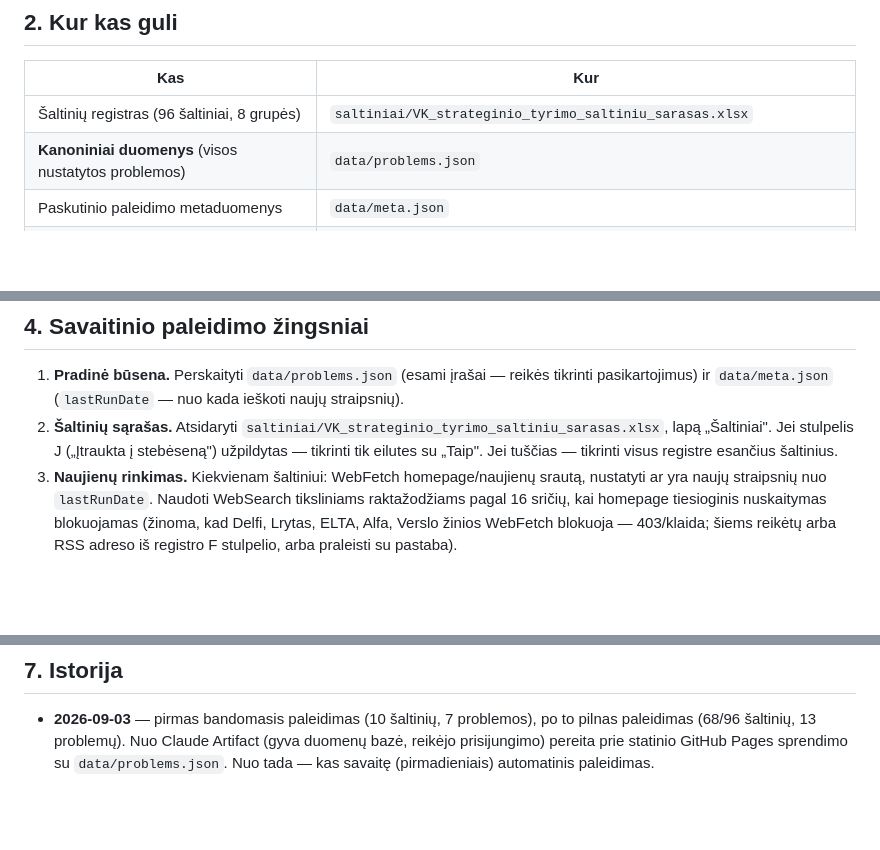
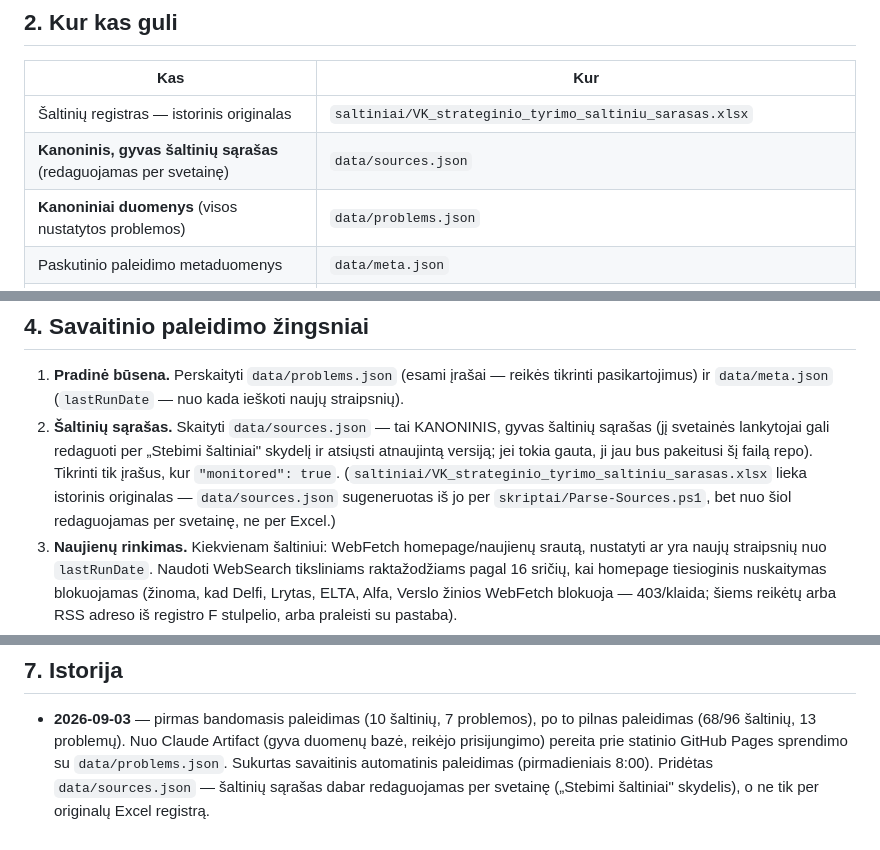
Before and after one commit to Vinipuxx/vk-medijos-stebesena, a Markdown page: AGENTO_INSTRUKCIJOS.md, 3 parts joined by grey strips. GitHub-like rendering; blank space fills up the shorter version.

Commit message:
AGENTO_INSTRUKCIJOS.md ir suplanuota užduotis: data/sources.json dabar kanoninis šaltinių sąrašas
Co-Authored-By: Claude Sonnet 5 <noreply@anthropic.com>

```diff
--- a/AGENTO_INSTRUKCIJOS.md
+++ b/AGENTO_INSTRUKCIJOS.md
@@ -37,7 +37,8 @@ nereikia. `ataskaitos/*.xlsx` visada regeneruojamas IŠ `data/problems.json`
 
 | Kas | Kur |
 |---|---|
-| Šaltinių registras (96 šaltiniai, 8 grupės) | `saltiniai/VK_strateginio_tyrimo_saltiniu_sarasas.xlsx` |
+| Šaltinių registras — istorinis originalas | `saltiniai/VK_strateginio_tyrimo_saltiniu_sarasas.xlsx` |
+| **Kanoninis, gyvas šaltinių sąrašas** (redaguojamas per svetainę) | `data/sources.json` |
 | **Kanoniniai duomenys** (visos nustatytos problemos) | `data/problems.json` |
 | Paskutinio paleidimo metaduomenys | `data/meta.json` |
 | Dašbordas (statinis, be backend'o) | `index.html` |
@@ -75,9 +76,12 @@ naują potemę, PATIKRINTI `data/problems.json`, ar panaši jau yra.
 
 1. **Pradinė būsena.** Perskaityti `data/problems.json` (esami įrašai — reikės tikrinti
    pasikartojimus) ir `data/meta.json` (`lastRunDate` — nuo kada ieškoti naujų straipsnių).
-2. **Šaltinių sąrašas.** Atsidaryti `saltiniai/VK_strateginio_tyrimo_saltiniu_sarasas.xlsx`,
-   lapą „Šaltiniai". Jei stulpelis J („Įtraukta į stebėseną") užpildytas — tikrinti tik
-   eilutes su „Taip". Jei tuščias — tikrinti visus registre esančius šaltinius.
+2. **Šaltinių sąrašas.** Skaityti `data/sources.json` — tai KANONINIS, gyvas šaltinių
+   sąrašas (jį svetainės lankytojai gali redaguoti per „Stebimi šaltiniai" skydelį ir
+   atsiųsti atnaujintą versiją; jei tokia gauta, ji jau bus pakeitusi šį failą repo).
+   Tikrinti tik įrašus, kur `"monitored": true`. (`saltiniai/VK_strateginio_tyrimo_saltiniu_sarasas.xlsx`
+   lieka istorinis originalas — `data/sources.json` sugeneruotas iš jo per
+   `skriptai/Parse-Sources.ps1`, bet nuo šiol redaguojamas per svetainę, ne per Excel.)
 3. **Naujienų rinkimas.** Kiekvienam šaltiniui: WebFetch homepage/naujienų srautą,
    nustatyti ar yra naujų straipsnių nuo `lastRunDate`. Naudoti WebSearch tiksliniams
    raktažodžiams pagal 16 sričių, kai homepage tiesioginis nuskaitymas blokuojamas
@@ -163,4 +167,6 @@ Masyvas objektų:
 - **2026-09-03** — pirmas bandomasis paleidimas (10 šaltinių, 7 problemos), po to pilnas
   paleidimas (68/96 šaltinių, 13 problemų). Nuo Claude Artifact (gyva duomenų bazė,
   reikėjo prisijungimo) pereita prie statinio GitHub Pages sprendimo su
-  `data/problems.json`. Nuo tada — kas savaitę (pirmadieniais) automatinis paleidimas.
+  `data/problems.json`. Sukurtas savaitinis automatinis paleidimas (pirmadieniais 8:00).
+  Pridėtas `data/sources.json` — šaltinių sąrašas dabar redaguojamas per svetainę
+  („Stebimi šaltiniai" skydelis), o ne tik per originalų Excel registrą.
```
